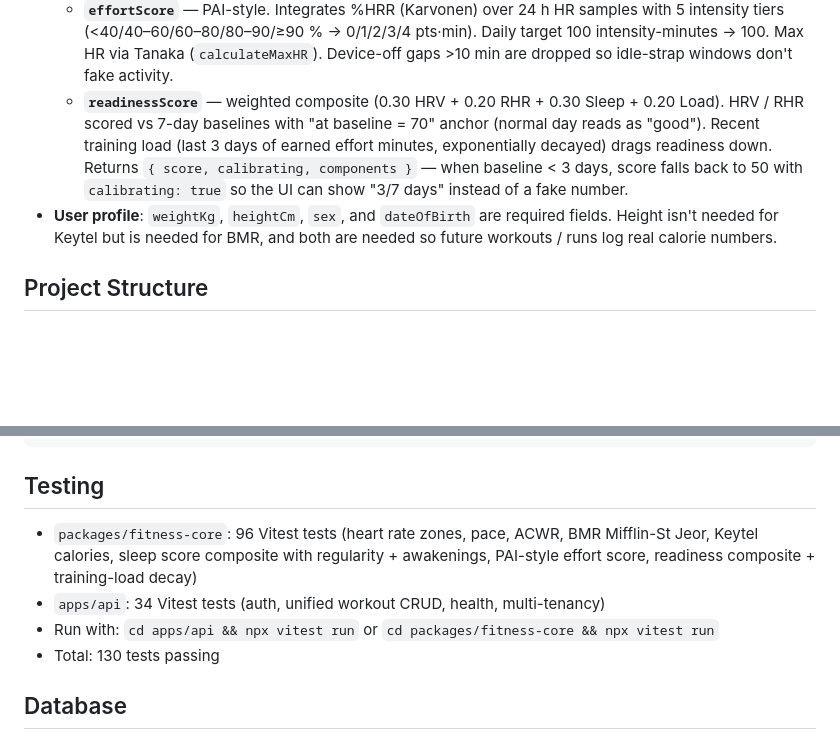
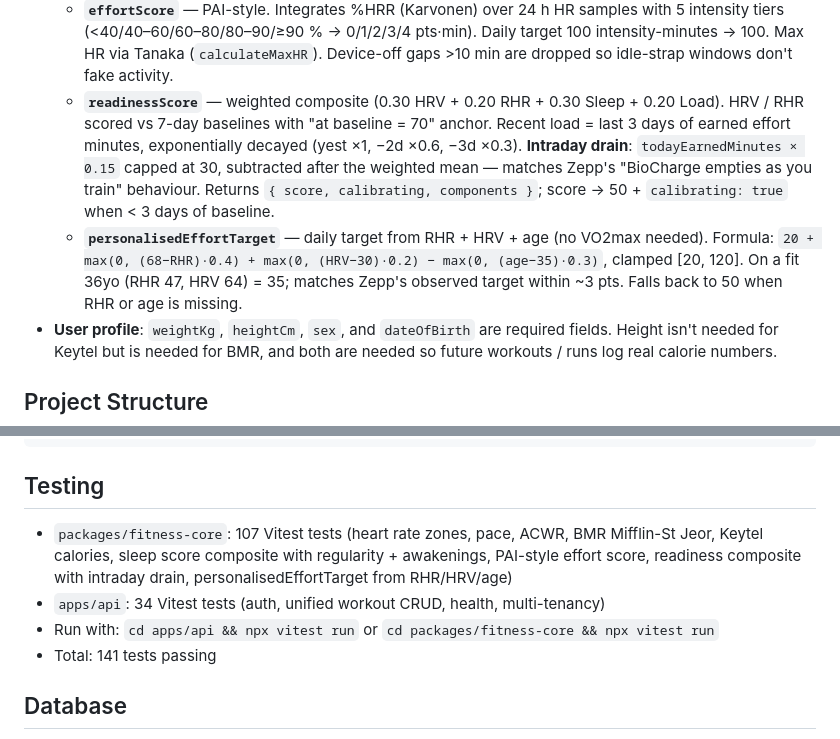
Before and after one commit to adrienfloor/OPENFIT, a Markdown page: CLAUDE.md, 2 parts joined by grey strips. Drawn GitHub-style; blank space fills up the shorter version.

Commit message:
docs: record intraday decay + fitness-based target formula
Update the scores.ts section with the new readinessScore intraday drain
coefficient and the personalisedEffortTarget formula. Bump test count
to 141.

Co-Authored-By: Claude Opus 4.7 (1M context) <noreply@anthropic.com>

````diff
--- a/CLAUDE.md
+++ b/CLAUDE.md
@@ -71,7 +71,8 @@ npx expo run:android
 - **Daily wellness scores** (`packages/fitness-core/src/scores.ts`): transparent published composites, not Zepp reverse-engineering.
   - **`sleepScore`** — 5-component composite: 0.35 · duration + 0.15 · efficiency (docks 5 pts/awakening past the 2nd) + 0.15 · deep-ratio (squared below the 13–23 % sweet spot, 0 at lo/2) + 0.15 · REM-ratio (same curve, 20–25 % sweet spot) + 0.20 · regularity (7-day bedtime stddev; 0 min → 100, 180 min → 0). Missing components renormalise the remaining weights. Default duration target 480 min (8 h). Tuned on 2026-04-23 against Zepp on Bob's data — within ~5 pts.
   - **`effortScore`** — PAI-style. Integrates %HRR (Karvonen) over 24 h HR samples with 5 intensity tiers (<40/40–60/60–80/80–90/≥90 % → 0/1/2/3/4 pts·min). Daily target 100 intensity-minutes → 100. Max HR via Tanaka (`calculateMaxHR`). Device-off gaps >10 min are dropped so idle-strap windows don't fake activity.
-  - **`readinessScore`** — weighted composite (0.30 HRV + 0.20 RHR + 0.30 Sleep + 0.20 Load). HRV / RHR scored vs 7-day baselines with "at baseline = 70" anchor (normal day reads as "good"). Recent training load (last 3 days of earned effort minutes, exponentially decayed) drags readiness down. Returns `{ score, calibrating, components }` — when baseline < 3 days, score falls back to 50 with `calibrating: true` so the UI can show "3/7 days" instead of a fake number.
+  - **`readinessScore`** — weighted composite (0.30 HRV + 0.20 RHR + 0.30 Sleep + 0.20 Load). HRV / RHR scored vs 7-day baselines with "at baseline = 70" anchor. Recent load = last 3 days of earned effort minutes, exponentially decayed (yest ×1, −2d ×0.6, −3d ×0.3). **Intraday drain**: `todayEarnedMinutes × 0.15` capped at 30, subtracted after the weighted mean — matches Zepp's "BioCharge empties as you train" behaviour. Returns `{ score, calibrating, components }`; score → 50 + `calibrating: true` when < 3 days of baseline.
+  - **`personalisedEffortTarget`** — daily target from RHR + HRV + age (no VO2max needed). Formula: `20 + max(0, (68−RHR)·0.4) + max(0, (HRV−30)·0.2) − max(0, (age−35)·0.3)`, clamped [20, 120]. On a fit 36yo (RHR 47, HRV 64) = 35; matches Zepp's observed target within ~3 pts. Falls back to 50 when RHR or age is missing.
 - **User profile**: `weightKg`, `heightCm`, `sex`, and `dateOfBirth` are required fields. Height isn't needed for Keytel but is needed for BMR, and both are needed so future workouts / runs log real calorie numbers.
 
 ## Project Structure
@@ -112,10 +113,10 @@ POST   /health/bulk           — Bulk upsert (up to 90 days, for mobile sync)
 ```
 
 ## Testing
-- `packages/fitness-core`: 96 Vitest tests (heart rate zones, pace, ACWR, BMR Mifflin-St Jeor, Keytel calories, sleep score composite with regularity + awakenings, PAI-style effort score, readiness composite + training-load decay)
+- `packages/fitness-core`: 107 Vitest tests (heart rate zones, pace, ACWR, BMR Mifflin-St Jeor, Keytel calories, sleep score composite with regularity + awakenings, PAI-style effort score, readiness composite with intraday drain, personalisedEffortTarget from RHR/HRV/age)
 - `apps/api`: 34 Vitest tests (auth, unified workout CRUD, health, multi-tenancy)
 - Run with: `cd apps/api && npx vitest run` or `cd packages/fitness-core && npx vitest run`
-- Total: 130 tests passing
+- Total: 141 tests passing
 
 ## Database
 - PostgreSQL via Docker: `docker compose up -d`
````
